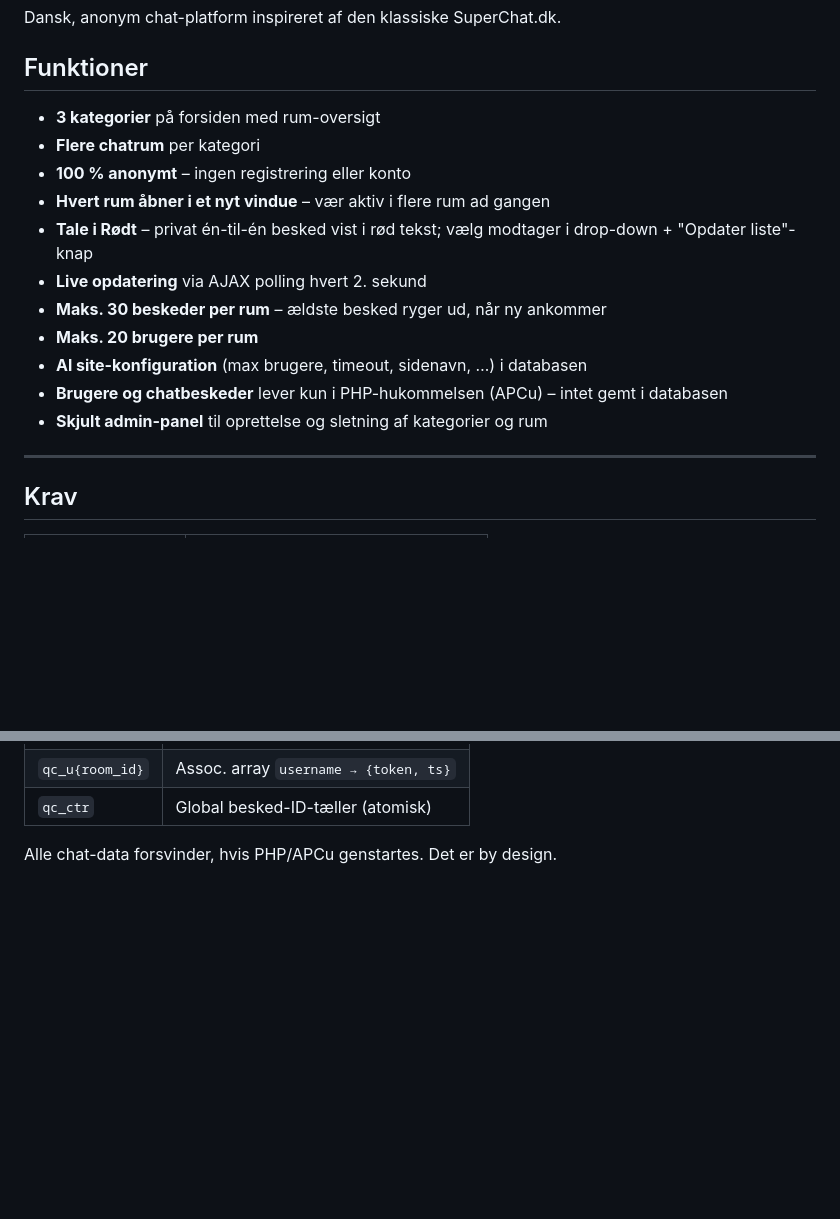
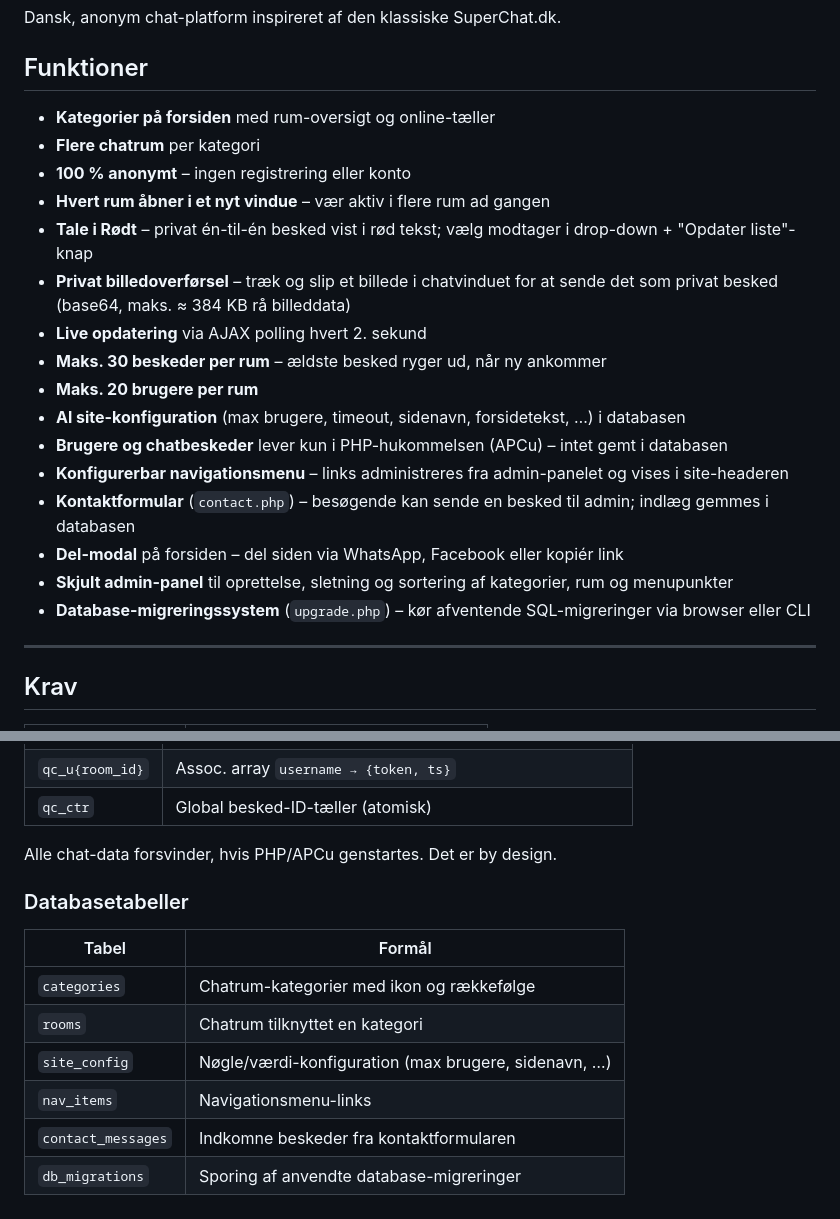
Before and after one commit to Arnold2006/Quickchat.dk, a Markdown page: README.md, 2 parts joined by grey strips. GitHub-like rendering; blank space fills up the shorter version.

```diff
--- a/README.md
+++ b/README.md
@@ -4,17 +4,22 @@ Dansk, anonym chat-platform inspireret af den klassiske SuperChat.dk.
 
 ## Funktioner
 
-- **3 kategorier** på forsiden med rum-oversigt
+- **Kategorier på forsiden** med rum-oversigt og online-tæller
 - **Flere chatrum** per kategori
 - **100 % anonymt** – ingen registrering eller konto
 - **Hvert rum åbner i et nyt vindue** – vær aktiv i flere rum ad gangen
 - **Tale i Rødt** – privat én-til-én besked vist i rød tekst; vælg modtager i drop-down + "Opdater liste"-knap
+- **Privat billedoverførsel** – træk og slip et billede i chatvinduet for at sende det som privat besked (base64, maks. ≈ 384 KB rå billeddata)
 - **Live opdatering** via AJAX polling hvert 2. sekund
 - **Maks. 30 beskeder per rum** – ældste besked ryger ud, når ny ankommer
 - **Maks. 20 brugere per rum**
-- **Al site-konfiguration** (max brugere, timeout, sidenavn, …) i databasen
+- **Al site-konfiguration** (max brugere, timeout, sidenavn, forsidetekst, …) i databasen
 - **Brugere og chatbeskeder** lever kun i PHP-hukommelsen (APCu) – intet gemt i databasen
-- **Skjult admin-panel** til oprettelse og sletning af kategorier og rum
+- **Konfigurerbar navigationsmenu** – links administreres fra admin-panelet og vises i site-headeren
+- **Kontaktformular** (`contact.php`) – besøgende kan sende en besked til admin; indlæg gemmes i databasen
+- **Del-modal** på forsiden – del siden via WhatsApp, Facebook eller kopiér link
+- **Skjult admin-panel** til oprettelse, sletning og sortering af kategorier, rum og menupunkter
+- **Database-migreringssystem** (`upgrade.php`) – kør afventende SQL-migreringer via browser eller CLI
 
 ---
 
@@ -133,3 +165,14 @@ Log ind med `ADMIN_PASSWORD` for at oprette/slette kategorier og rum.
 | `qc_ctr` | Global besked-ID-tæller (atomisk) |
 
 Alle chat-data forsvinder, hvis PHP/APCu genstartes. Det er by design.
+
+### Databasetabeller
+
+| Tabel | Formål |
+|-------|--------|
+| `categories` | Chatrum-kategorier med ikon og rækkefølge |
+| `rooms` | Chatrum tilknyttet en kategori |
+| `site_config` | Nøgle/værdi-konfiguration (max brugere, sidenavn, …) |
+| `nav_items` | Navigationsmenu-links |
+| `contact_messages` | Indkomne beskeder fra kontaktformularen |
+| `db_migrations` | Sporing af anvendte database-migreringer |
```
Also changed, not shown: other parts of README.md (+46 -19 lines).
